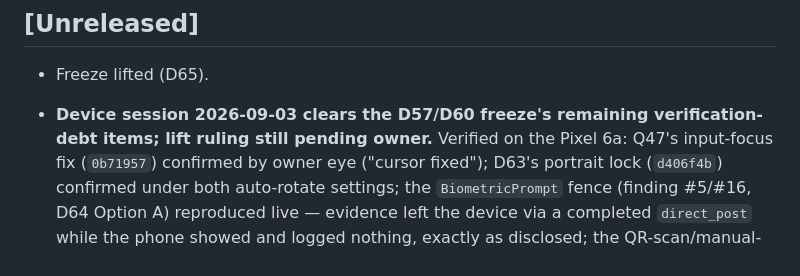
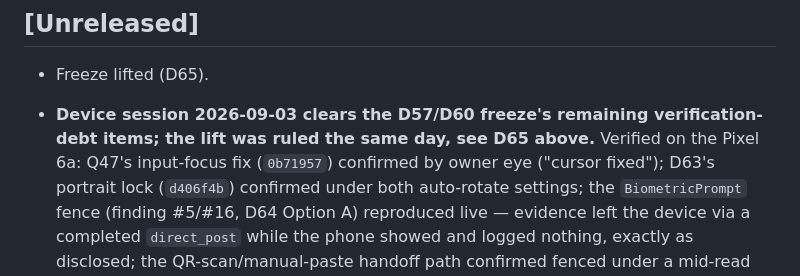
Before and after one commit to hamr0/zkagent, a Markdown page: CHANGELOG.md, the part around the change. GitHub-like rendering.

```diff
--- a/CHANGELOG.md
+++ b/CHANGELOG.md
@@ -7,7 +7,7 @@ Format: [Keep a Changelog](https://keepachangelog.com/en/1.1.0/) · versioning:
 
 - Freeze lifted (D65).
 - **Device session 2026-09-03 clears the D57/D60 freeze's remaining verification-debt
-  items; lift ruling still pending owner.** Verified on the Pixel 6a: Q47's
+  items; the lift was ruled the same day, see D65 above.** Verified on the Pixel 6a: Q47's
   input-focus fix (`0b71957`) confirmed by owner eye ("cursor fixed"); D63's
   portrait lock (`d406f4b`) confirmed under both auto-rotate settings; the
   `BiometricPrompt` fence (finding #5/#16, D64 Option A) reproduced live —
```
Also changed, not shown: docs/index.md (+1 -1 lines).
